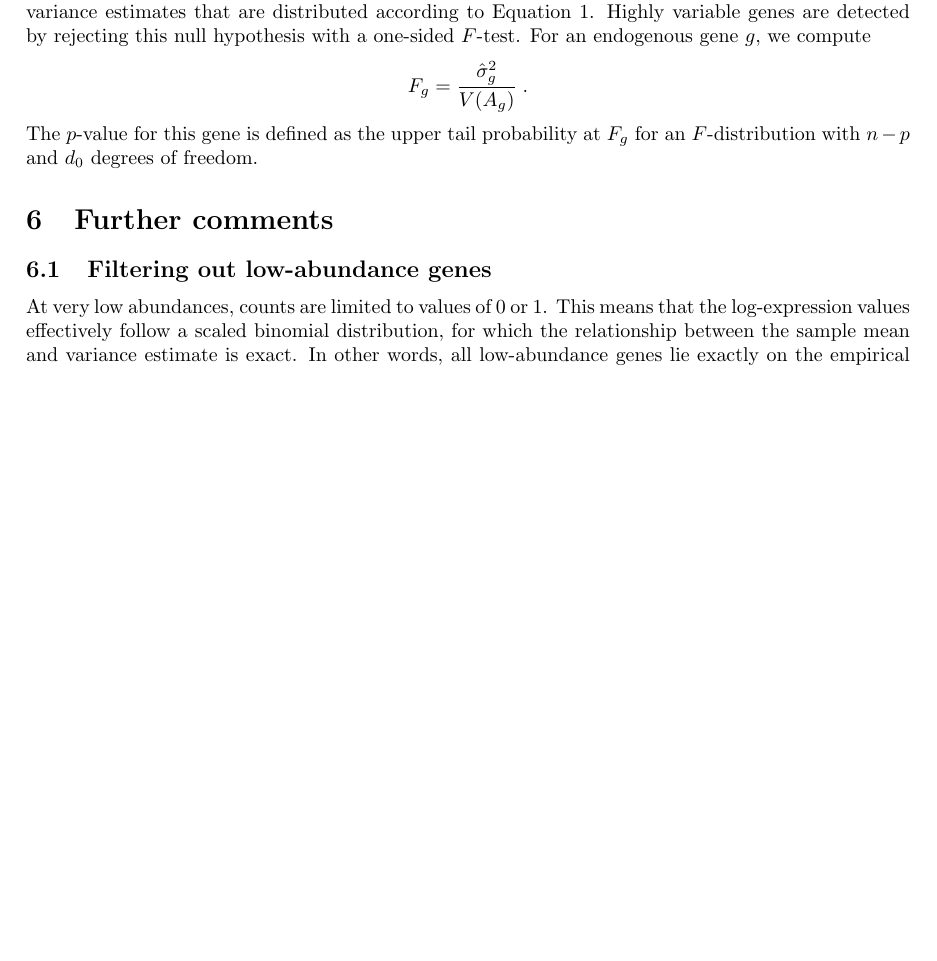
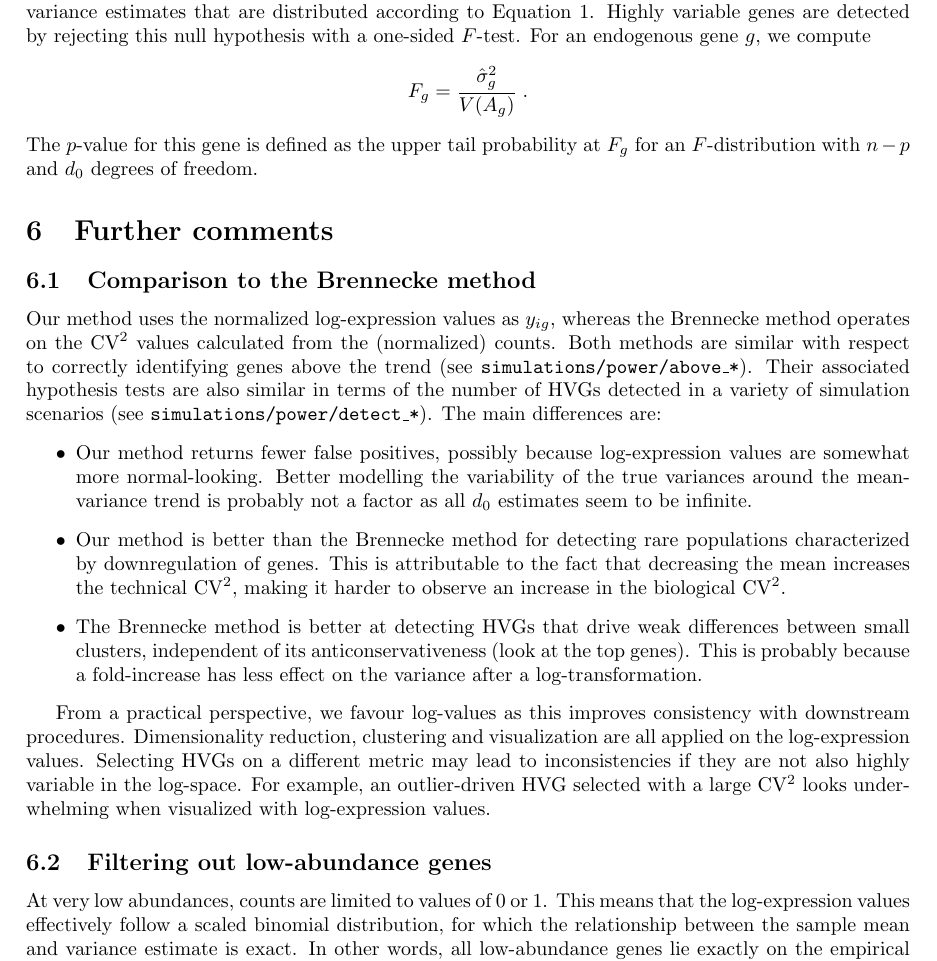
Before and after one commit to LTLA/SingleCellThoughts, a LaTeX document (scran/hvg_detection/description.tex): part of page 4 of 5, cut so that both start at the same text, the shorter picture padded with empty space. Compiled offline with pdfLaTeX.

Commit message:
Restored comparison with Brennecke, but in more detail.

```diff
--- a/scran/hvg_detection/description.tex
+++ b/scran/hvg_detection/description.tex
@@ -186,6 +186,25 @@ The $p$-value for this gene is defined as the upper tail probability at $F_g$ fo
 
 \section{Further comments}
 
+\subsection{Comparison to the Brennecke method}
+Our method uses the normalized log-expression values as $y_{ig}$, whereas the Brennecke method operates on the CV$^2$ values calculated from the (normalized) counts.
+Both methods are similar with respect to correctly identifying genes above the trend (see \texttt{simulations/power/above\_*}).
+Their associated hypothesis tests are also similar in terms of the number of HVGs detected in a variety of simulation scenarios (see \texttt{simulations/power/detect\_*}).
+The main differences are:
+\begin{itemize}
+\item Our method returns fewer false positives, possibly because log-expression values are somewhat more normal-looking.
+Better modelling the variability of the true variances around the mean-variance trend is probably not a factor as all $d_0$ estimates seem to be infinite.
+\item Our method is better than the Brennecke method for detecting rare populations characterized by downregulation of genes.
+This is attributable to the fact that decreasing the mean increases the technical CV$^2$, making it harder to observe an increase in the biological CV$^2$.
+\item The Brennecke method is better at detecting HVGs that drive weak differences between small clusters, independent of its anticonservativeness (look at the top genes).
+This is probably because a fold-increase has less effect on the variance after a log-transformation.
+\end{itemize}
+
+From a practical perspective, we favour log-values as this improves consistency with downstream procedures.
+Dimensionality reduction, clustering and visualization are all applied on the log-expression values.
+Selecting HVGs on a different metric may lead to inconsistencies if they are not also highly variable in the log-space.
+For example, an outlier-driven HVG selected with a large CV$^2$ looks underwhelming when visualized with log-expression values.
+
 \subsection{Filtering out low-abundance genes}
 At very low abundances, counts are limited to values of 0 or 1.
 This means that the log-expression values effectively follow a scaled binomial distribution, for which the relationship between the sample mean and variance estimate is exact.
```
